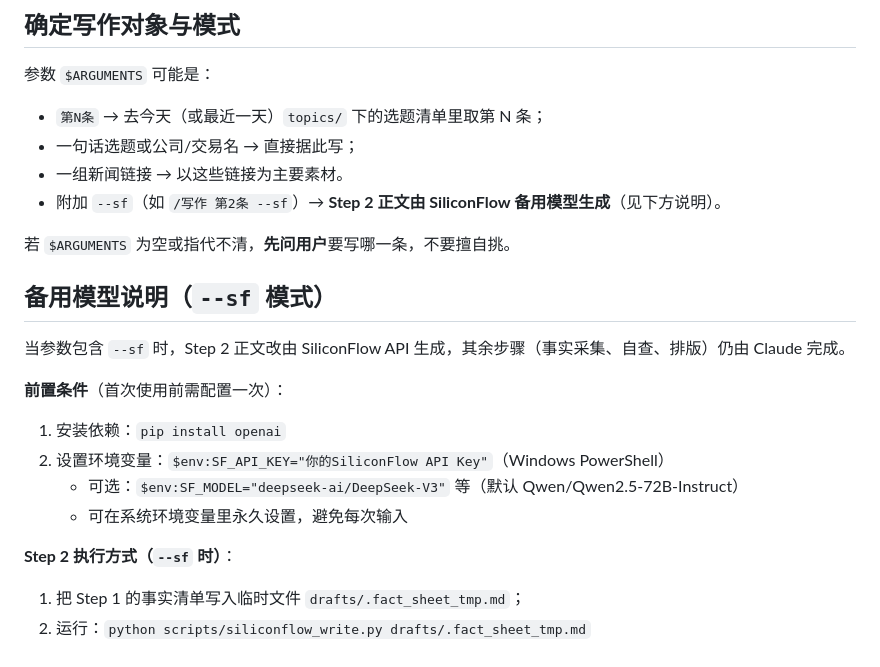
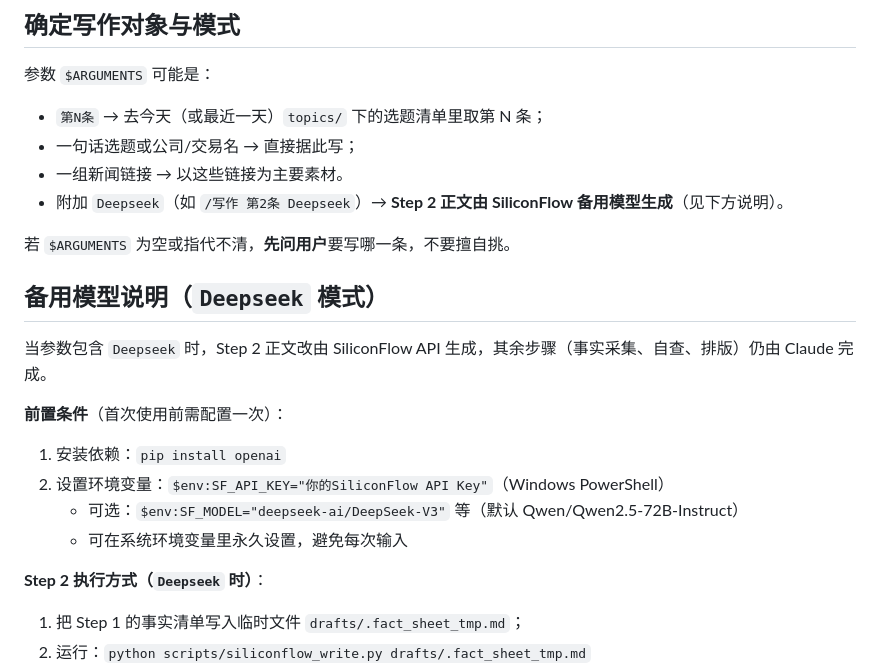
Before and after one commit to walkverywell/ma-content, a Markdown page: .claude/commands/写作.md, the part around the change. Rendered like a GitHub page.

Commit message:
chore: 备用模型触发词由 --sf 改为 Deepseek
Co-Authored-By: Claude Opus 4.8 <noreply@anthropic.com>

```diff
--- a/.claude/commands/写作.md
+++ b/.claude/commands/写作.md
@@ -9,12 +9,12 @@ description: 以巫师财经风格，结合最新新闻写一篇并购分析头
 - `第N条` → 去今天（或最近一天）`topics/` 下的选题清单里取第 N 条；
 - 一句话选题或公司/交易名 → 直接据此写；
 - 一组新闻链接 → 以这些链接为主要素材。
-- 附加 `--sf`（如 `/写作 第2条 --sf`）→ **Step 2 正文由 SiliconFlow 备用模型生成**（见下方说明）。
+- 附加 `Deepseek`（如 `/写作 第2条 Deepseek`）→ **Step 2 正文由 SiliconFlow 备用模型生成**（见下方说明）。
 
 若 `$ARGUMENTS` 为空或指代不清，**先问用户**要写哪一条，不要擅自挑。
 
-## 备用模型说明（`--sf` 模式）
-当参数包含 `--sf` 时，Step 2 正文改由 SiliconFlow API 生成，其余步骤（事实采集、自查、排版）仍由 Claude 完成。
+## 备用模型说明（`Deepseek` 模式）
+当参数包含 `Deepseek` 时，Step 2 正文改由 SiliconFlow API 生成，其余步骤（事实采集、自查、排版）仍由 Claude 完成。
 
 **前置条件**（首次使用前需配置一次）：
 1. 安装依赖：`pip install openai`
@@ -22,7 +22,7 @@ description: 以巫师财经风格，结合最新新闻写一篇并购分析头
    - 可选：`$env:SF_MODEL="deepseek-ai/DeepSeek-V3"` 等（默认 Qwen/Qwen2.5-72B-Instruct）
    - 可在系统环境变量里永久设置，避免每次输入
 
-**Step 2 执行方式（`--sf` 时）**：
+**Step 2 执行方式（`Deepseek` 时）**：
 1. 把 Step 1 的事实清单写入临时文件 `drafts/.fact_sheet_tmp.md`；
 2. 运行：`python scripts/siliconflow_write.py drafts/.fact_sheet_tmp.md`
 3. 捕获 stdout 作为正文，进入 Step 3（备选标题）；
```
